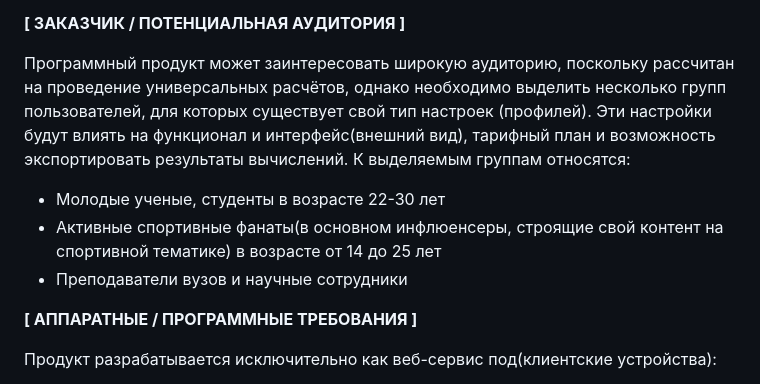
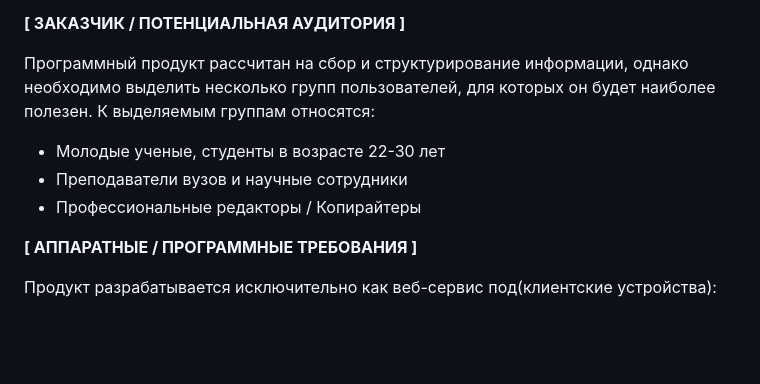
Before and after one commit to VikaYazenina/IndividualProject, a Markdown page: final_application.md, the part around the change. Rendered like a GitHub page; blank space fills up the shorter version.

```diff
--- a/final_application.md
+++ b/final_application.md
@@ -26,11 +26,11 @@
 
 **[ ЗАКАЗЧИК / ПОТЕНЦИАЛЬНАЯ АУДИТОРИЯ ]**
 
-Программный продукт может заинтересовать широкую аудиторию, поскольку рассчитан на проведение универсальных расчётов, однако необходимо выделить несколько групп пользователей, для которых существует свой тип настроек (профилей). Эти настройки будут влиять на функционал и интерфейс(внешний вид), тарифный план и возможность экспортировать результаты вычислений. К выделяемым группам относятся:
+Программный продукт рассчитан на сбор и структурирование информации, однако необходимо выделить несколько групп пользователей, для которых он будет наиболее полезен. К выделяемым группам относятся:
 
 * Молодые ученые, студенты в возрасте 22-30 лет
-* Активные спортивные фанаты(в основном инфлюенсеры, строящие свой контент на спортивной тематике) в возрасте от 14 до 25 лет
 * Преподаватели вузов и научные сотрудники
+* Профессиональные редакторы / Копирайтеры
 
 
 **[ АППАРАТНЫЕ / ПРОГРАММНЫЕ ТРЕБОВАНИЯ ]**
```
